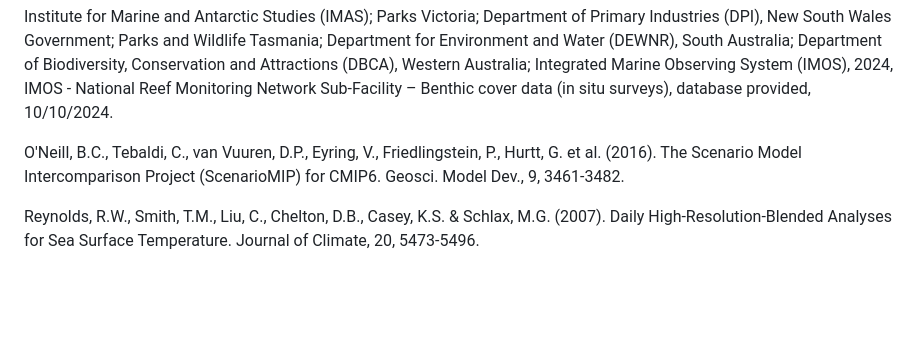
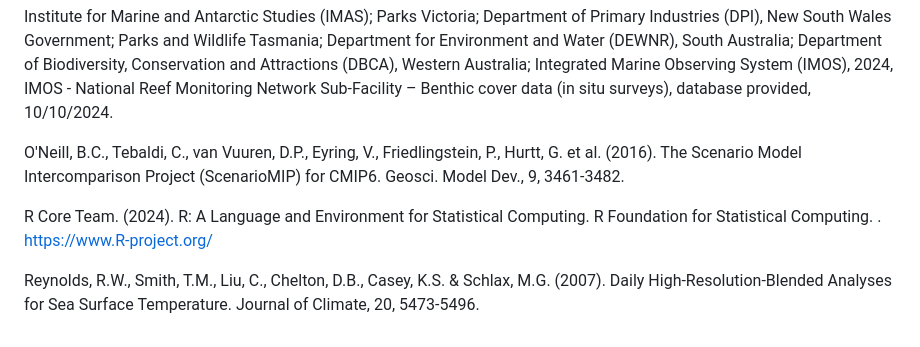
Before and after one commit to jiaxins1028/Compound-impacts-of-sea-urchin-grazing-and-MHWs-on-kelp, a Markdown page: README.md, the part around the change. GitHub-like rendering; blank space fills up the shorter version.

```diff
--- a/README.md
+++ b/README.md
@@ -42,4 +42,6 @@ Institute for Marine and Antarctic Studies (IMAS); Parks Victoria; Department of
 
 O'Neill, B.C., Tebaldi, C., van Vuuren, D.P., Eyring, V., Friedlingstein, P., Hurtt, G. et al. (2016). The Scenario Model Intercomparison Project (ScenarioMIP) for CMIP6. Geosci. Model Dev., 9, 3461-3482.
 
+R Core Team. (2024). R: A Language and Environment for Statistical Computing. R Foundation for Statistical Computing. . https://www.R-project.org/
+
 Reynolds, R.W., Smith, T.M., Liu, C., Chelton, D.B., Casey, K.S. & Schlax, M.G. (2007). Daily High-Resolution-Blended Analyses for Sea Surface Temperature. Journal of Climate, 20, 5473-5496.
```
